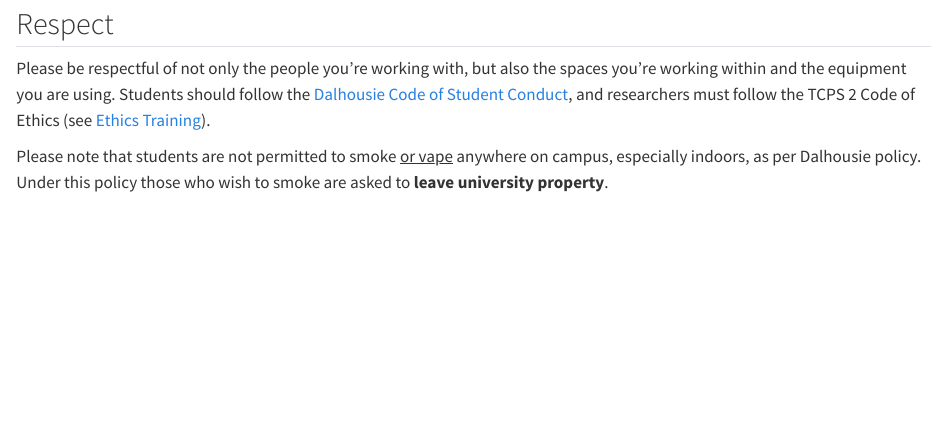
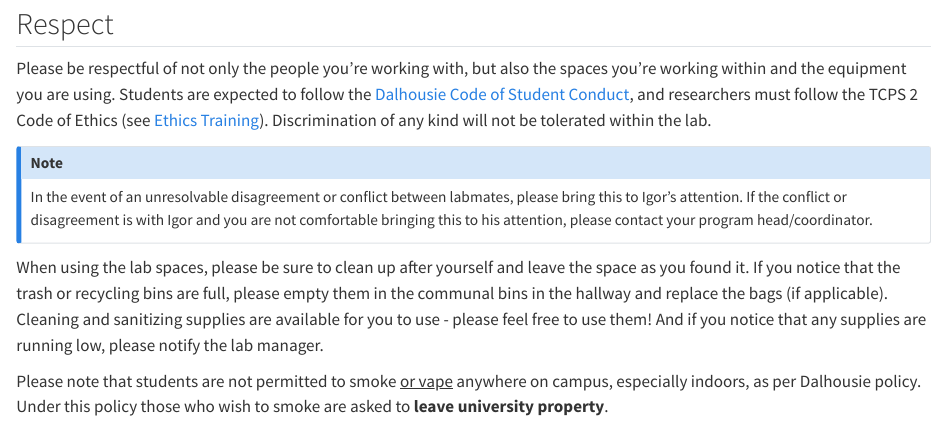
Before and after one commit to jc482803/TALab, a Quarto document (rules.qmd): the page in a window 1100 px wide, from 80 px down. Rendered offline with R 4.5, knitr and Pandoc in place of Quarto, with nearby package versions.

Commit message:
Modified and added content

```diff
--- a/rules.qmd
+++ b/rules.qmd
@@ -4,6 +4,12 @@ title: "General lab policies"
 
 ## Respect {#sec-respect}
 
-Please be respectful of not only the people you're working with, but also the spaces you're working within and the equipment you are using. Students should follow the [Dalhousie Code of Student Conduct](https://www.dal.ca/campus_life/safety-respect/student-rights-and-responsibilities/student-life-policies/code-of-student-conduct.html), and researchers must follow the TCPS 2 Code of Ethics (see [Ethics Training](starting.qmd)).
+Please be respectful of not only the people you're working with, but also the spaces you're working within and the equipment you are using. Students are expected to follow the [Dalhousie Code of Student Conduct](https://www.dal.ca/campus_life/safety-respect/student-rights-and-responsibilities/student-life-policies/code-of-student-conduct.html), and researchers must follow the TCPS 2 Code of Ethics (see [Ethics Training](starting.qmd)). Discrimination of any kind will not be tolerated within the lab.
+
+::: callout-note
+In the event of an unresolvable disagreement or conflict between labmates, please bring this to Igor's attention. If the conflict or disagreement is with Igor and you are not comfortable bringing this to his attention, please contact your program head/coordinator.
+:::
+
+When using the lab spaces, please be sure to clean up after yourself and leave the space as you found it. If you notice that the trash or recycling bins are full, please empty them in the communal bins in the hallway and replace the bags (if applicable). Cleaning and sanitizing supplies are available for you to use - please feel free to use them! And if you notice that any supplies are running low, please notify the lab manager.
 
 Please note that students are not permitted to smoke [or vape]{.underline} anywhere on campus, especially indoors, as per Dalhousie policy. Under this policy those who wish to smoke are asked to **leave university property**.
```
Also changed, not shown: resources.qmd (+10 -8 lines), rules.qmd (2 more changed lines).
